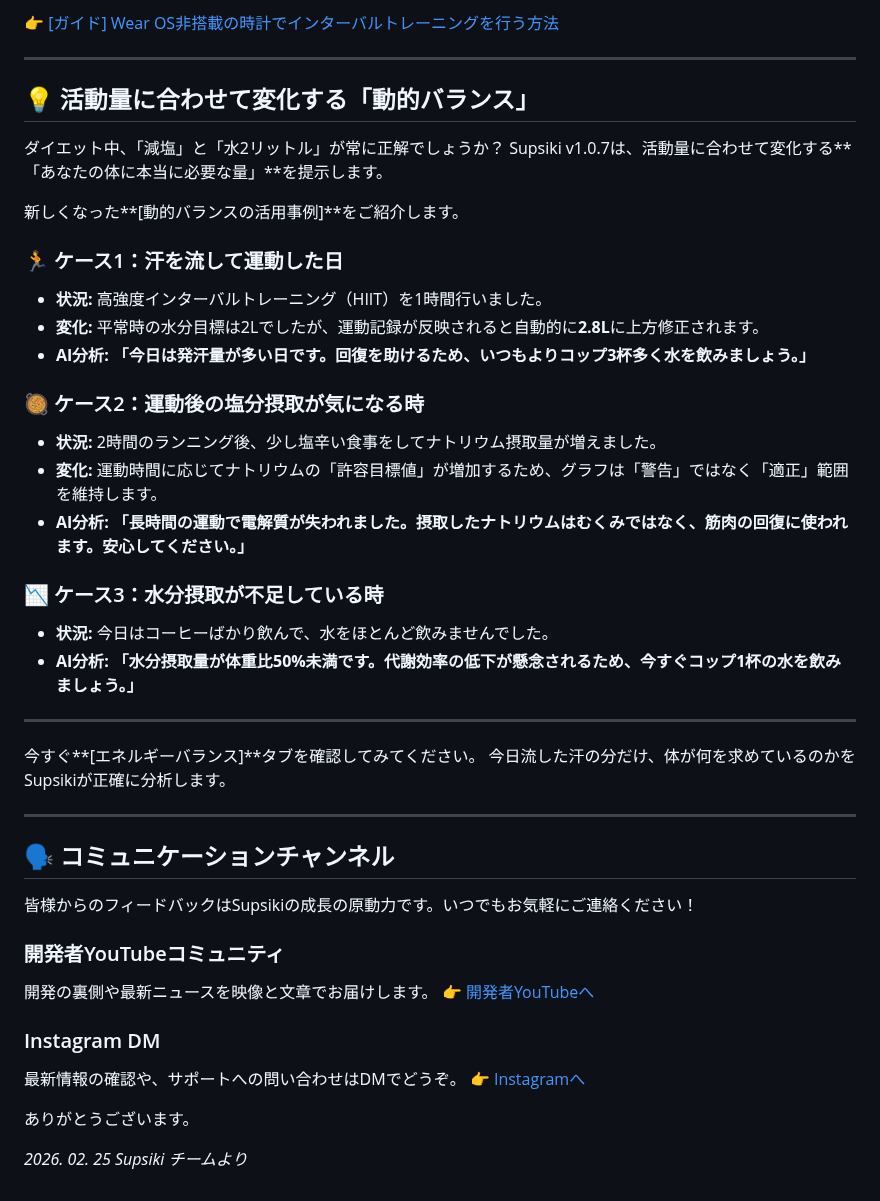
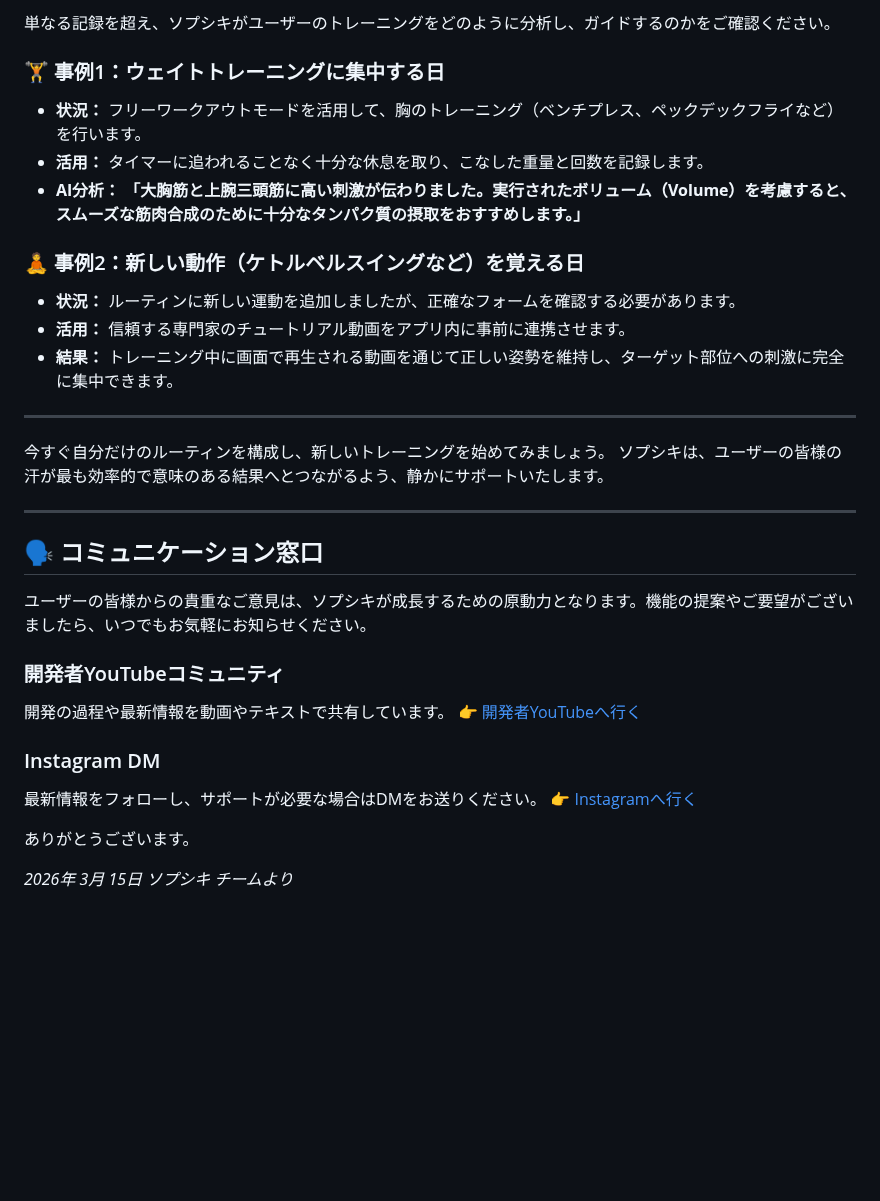
Before and after one commit to JaewookByun/jaewookbyun.github.io, a Markdown page: notice/notice-ja.md, the part around one of its changes. Drawn GitHub-style; blank space fills up the shorter version.

```diff
--- a/notice/notice-ja.md
+++ b/notice/notice-ja.md
@@ -24,47 +50,34 @@ Wear OS搭載のスマートウォッチをお持ちでない場合（Galaxy Fit
 
-👉 [[ガイド] Wear OS非搭載の時計でインターバルトレーニングを行う方法](https://www.youtube.com/watch?v=JmnGTT78uQM)
+単なる記録を超え、ソプシキがユーザーのトレーニングをどのように分析し、ガイドするのかをご確認ください。
+
+### 🏋️ 事例1：ウェイトトレーニングに集中する日
+* **状況：** フリーワークアウトモードを活用して、胸のトレーニング（ベンチプレス、ペックデックフライなど）を行います。
+* **活用：** タイマーに追われることなく十分な休息を取り、こなした重量と回数を記録します。
+* **AI分析：** **「大胸筋と上腕三頭筋に高い刺激が伝わりました。実行されたボリューム（Volume）を考慮すると、スムーズな筋肉合成のために十分なタンパク質の摂取をおすすめします。」**
+
+### 🧘 事例2：新しい動作（ケトルベルスイングなど）を覚える日
+* **状況：** ルーティンに新しい運動を追加しましたが、正確なフォームを確認する必要があります。
+* **活用：** 信頼する専門家のチュートリアル動画をアプリ内に事前に連携させます。
+* **結果：** トレーニング中に画面で再生される動画を通じて正しい姿勢を維持し、ターゲット部位への刺激に完全に集中できます。
 
 ---
 
-## 💡 活動量に合わせて変化する「動的バランス」
-
-ダイエット中、「減塩」と「水2リットル」が常に正解でしょうか？
-Supsiki v1.0.7は、活動量に合わせて変化する**「あなたの体に本当に必要な量」**を提示します。
-
-新しくなった**[動的バランスの活用事例]**をご紹介します。
-
-### 🏃 ケース1：汗を流して運動した日
-* **状況:** 高強度インターバルトレーニング（HIIT）を1時間行いました。
-* **変化:** 平常時の水分目標は2Lでしたが、運動記録が反映されると自動的に**2.8L**に上方修正されます。
-* **AI分析:** **「今日は発汗量が多い日です。回復を助けるため、いつもよりコップ3杯多く水を飲みましょう。」**
-
-### 🥘 ケース2：運動後の塩分摂取が気になる時
-* **状況:** 2時間のランニング後、少し塩辛い食事をしてナトリウム摂取量が増えました。
-* **変化:** 運動時間に応じてナトリウムの「許容目標値」が増加するため、グラフは「警告」ではなく「適正」範囲を維持します。
-* **AI分析:** **「長時間の運動で電解質が失われました。摂取したナトリウムはむくみではなく、筋肉の回復に使われます。安心してください。」**
-
-### 📉 ケース3：水分摂取が不足している時
-* **状況:** 今日はコーヒーばかり飲んで、水をほとんど飲みませんでした。
-* **AI分析:** **「水分摂取量が体重比50%未満です。代謝効率の低下が懸念されるため、今すぐコップ1杯の水を飲みましょう。」**
+今すぐ自分だけのルーティンを構成し、新しいトレーニングを始めてみましょう。
+ソプシキは、ユーザーの皆様の汗が最も効率的で意味のある結果へとつながるよう、静かにサポートいたします。
 
 ---
 
-今すぐ**[エネルギーバランス]**タブを確認してみてください。
-今日流した汗の分だけ、体が何を求めているのかをSupsikiが正確に分析します。
-
----
-
-## 🗣️ コミュニケーションチャンネル
-皆様からのフィードバックはSupsikiの成長の原動力です。いつでもお気軽にご連絡ください！
+## 🗣️ コミュニケーション窓口
+ユーザーの皆様からの貴重なご意見は、ソプシキが成長するための原動力となります。機能の提案やご要望がございましたら、いつでもお気軽にお知らせください。
 
 ### 開発者YouTubeコミュニティ
-開発の裏側や最新ニュースを映像と文章でお届けします。
-👉 [開発者YouTubeへ](https://www.youtube.com/@bjw0829/posts)
+開発の過程や最新情報を動画やテキストで共有しています。
+👉 [開発者YouTubeへ行く](https://www.youtube.com/@bjw0829/posts)
 
 ### Instagram DM
-最新情報の確認や、サポートへの問い合わせはDMでどうぞ。
-👉 [Instagramへ](https://www.instagram.com/chronolabcorp/)
+最新情報をフォローし、サポートが必要な場合はDMをお送りください。
+👉 [Instagramへ行く](https://www.instagram.com/chronolabcorp/)
 
 ありがとうございます。
 
-*2026. 02. 25 Supsiki チームより*
+*2026年 3月 15日 ソプシキ チームより*
```
Also changed, not shown: other parts of notice/notice-ja.md (+41 -15 lines).
